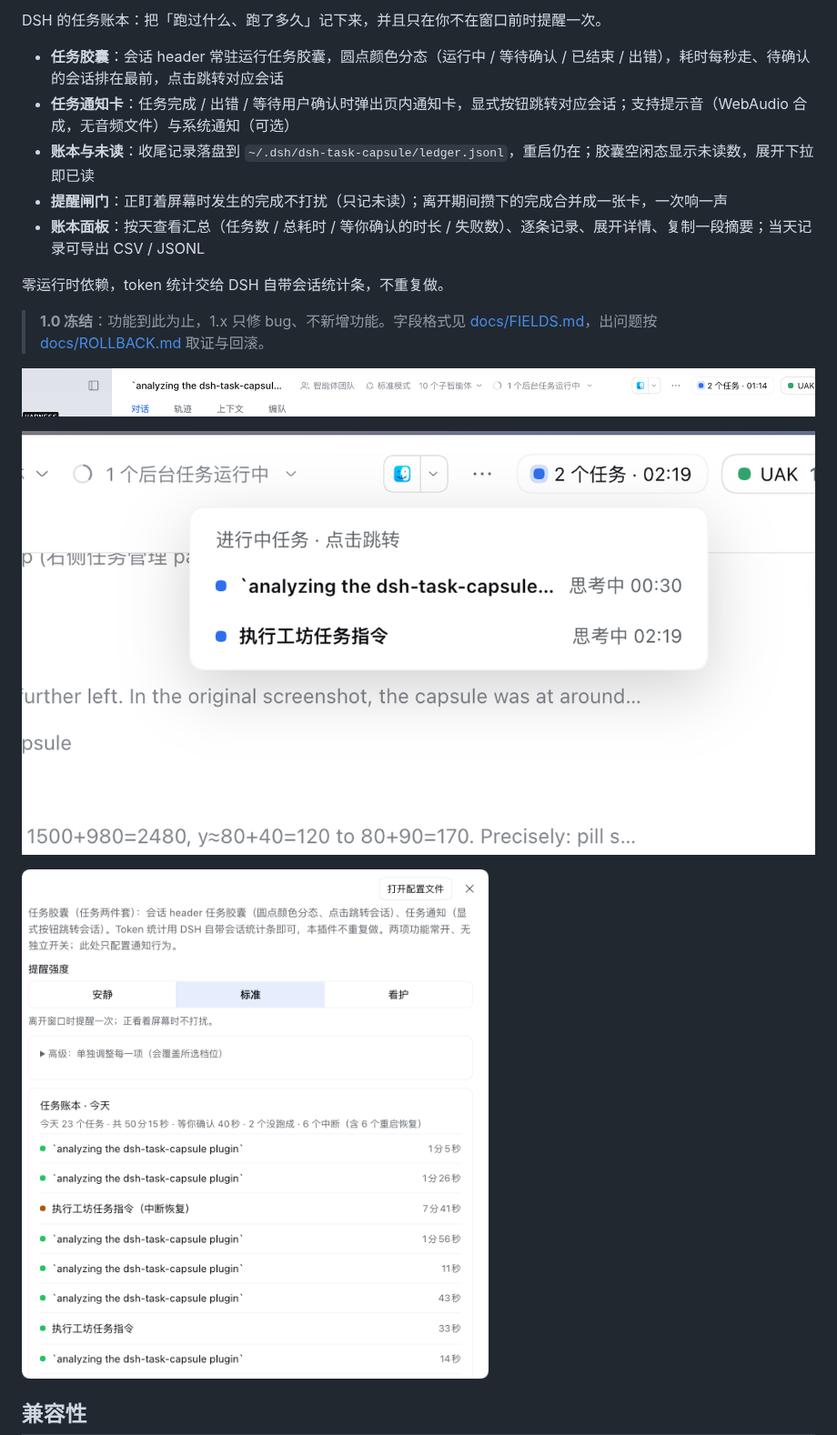
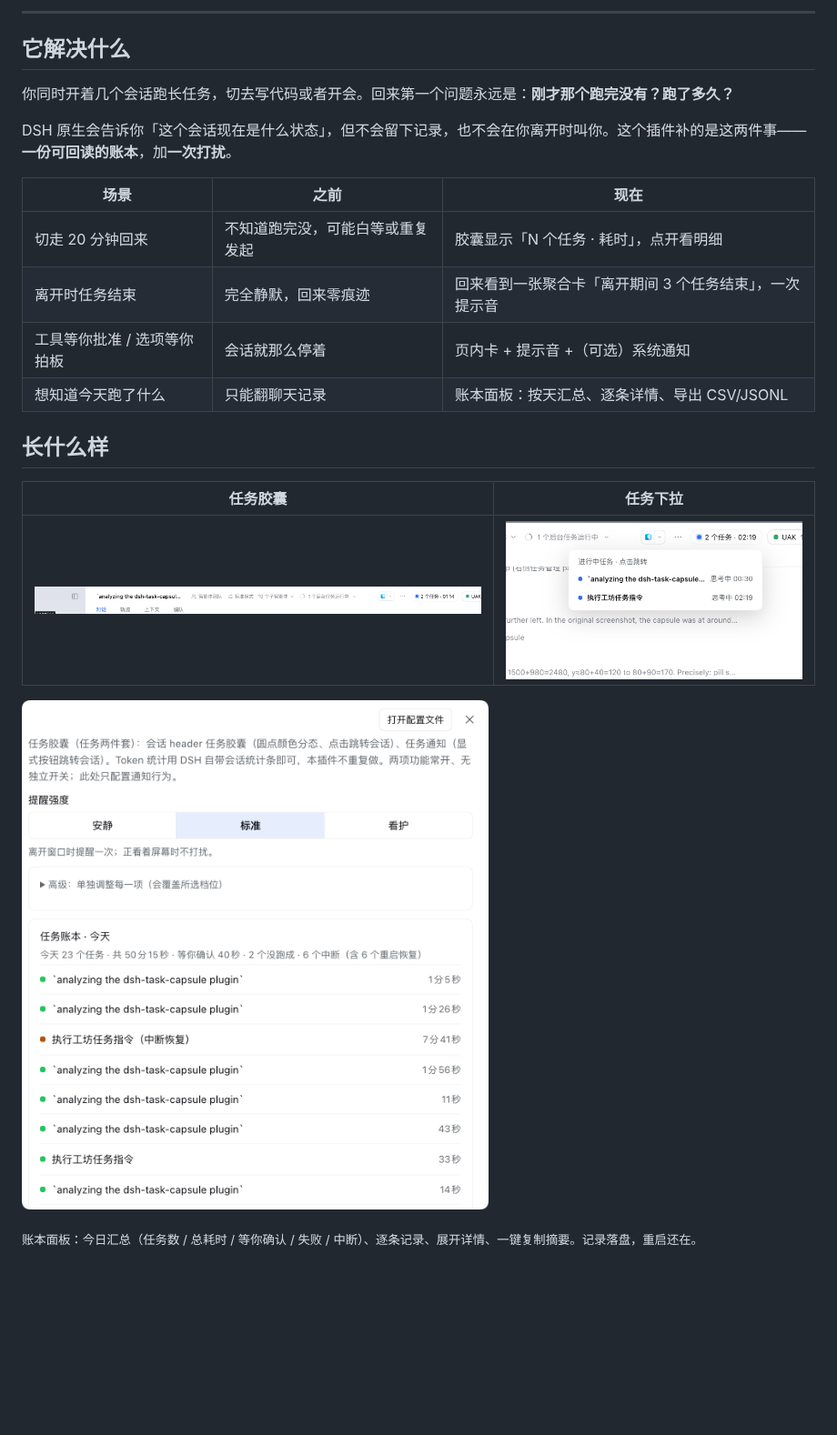
Before and after one commit to wzn16/dsh-task-capsule, a Markdown page: README.md, the part around one of its changes. Shown at 91% size. Rendered like a GitHub page; blank space fills up the shorter version.

```diff
--- a/README.md
+++ b/README.md
@@ -2,22 +2,26 @@
 
-DSH 的任务账本：把「跑过什么、跑了多久」记下来，并且只在你不在窗口前时提醒一次。
+---
 
-- **任务胶囊**：会话 header 常驻运行任务胶囊，圆点颜色分态（运行中 / 等待确认 / 已结束 / 出错），耗时每秒走、待确认的会话排在最前，点击跳转对应会话
-- **任务通知卡**：任务完成 / 出错 / 等待用户确认时弹出页内通知卡，显式按钮跳转对应会话；支持提示音（WebAudio 合成，无音频文件）与系统通知（可选）
-- **账本与未读**：收尾记录落盘到 `~/.dsh/dsh-task-capsule/ledger.jsonl`，重启仍在；胶囊空闲态显示未读数，展开下拉即已读
-- **提醒闸门**：正盯着屏幕时发生的完成不打扰（只记未读）；离开期间攒下的完成合并成一张卡，一次响一声
-- **账本面板**：按天查看汇总（任务数 / 总耗时 / 等你确认的时长 / 失败数）、逐条记录、展开详情、复制一段摘要；当天记录可导出 CSV / JSONL
+## 它解决什么
 
-零运行时依赖，token 统计交给 DSH 自带会话统计条，不重复做。
+你同时开着几个会话跑长任务，切去写代码或者开会。回来第一个问题永远是：**刚才那个跑完没有？跑了多久？**
 
-> **1.0 冻结**：功能到此为止，1.x 只修 bug、不新增功能。字段格式见 [docs/FIELDS.md](docs/FIELDS.md)，出问题按 [docs/ROLLBACK.md](docs/ROLLBACK.md) 取证与回滚。
+DSH 原生会告诉你「这个会话现在是什么状态」，但不会留下记录，也不会在你离开时叫你。这个插件补的是这两件事——**一份可回读的账本**，加**一次打扰**。
 
-![任务胶囊：会话 header 上显示任务数与耗时](docs/screenshots/capsule.png)
+| 场景 | 之前 | 现在 |
+| --- | --- | --- |
+| 切走 20 分钟回来 | 不知道跑完没，可能白等或重复发起 | 胶囊显示「N 个任务 · 耗时」，点开看明细 |
+| 离开时任务结束 | 完全静默，回来零痕迹 | 回来看到一张聚合卡「离开期间 3 个任务结束」，一次提示音 |
+| 工具等你批准 / 选项等你拍板 | 会话就那么停着 | 页内卡 + 提示音 +（可选）系统通知 |
+| 想知道今天跑了什么 | 只能翻聊天记录 | 账本面板：按天汇总、逐条详情、导出 CSV/JSONL |
 
-![任务下拉：点击胶囊展开，待确认的会话排在最前](docs/screenshots/dropdown.png)
+## 长什么样
 
-![账本面板：今日汇总、逐条记录与详情](docs/screenshots/ledger.png)
+| 任务胶囊 | 任务下拉 |
+| --- | --- |
+| ![](docs/screenshots/capsule.png) | ![](docs/screenshots/dropdown.png) |
 
+![](docs/screenshots/ledger.png)
 
-## 兼容性
+<sub>账本面板：今日汇总（任务数 / 总耗时 / 等你确认 / 失败 / 中断）、逐条记录、展开详情、一键复制摘要。记录落盘，重启还在。</sub>
 
```
Also changed, not shown: other parts of README.md (+64 -66 lines), docs/screenshots/settings.png (added), 2 other files.
